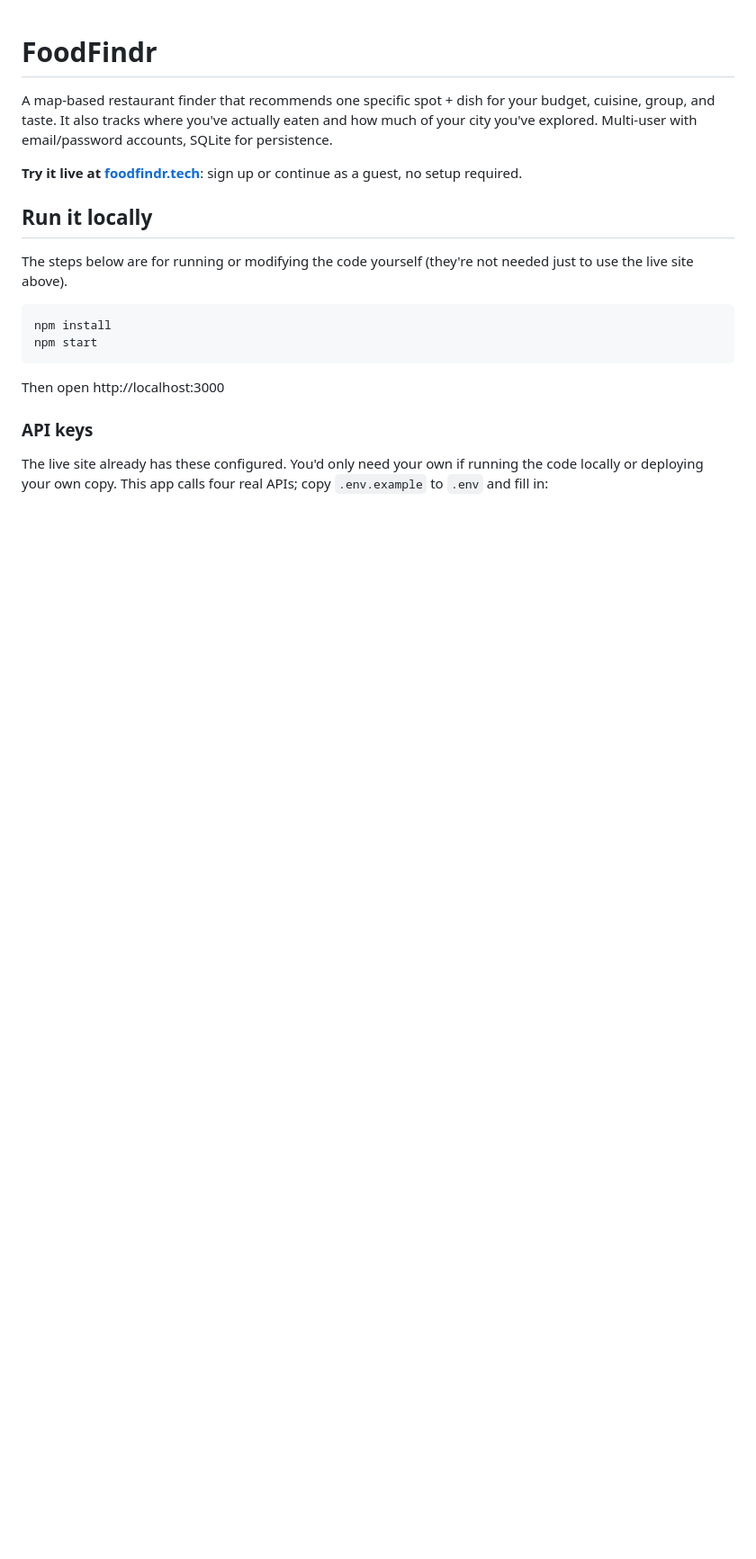
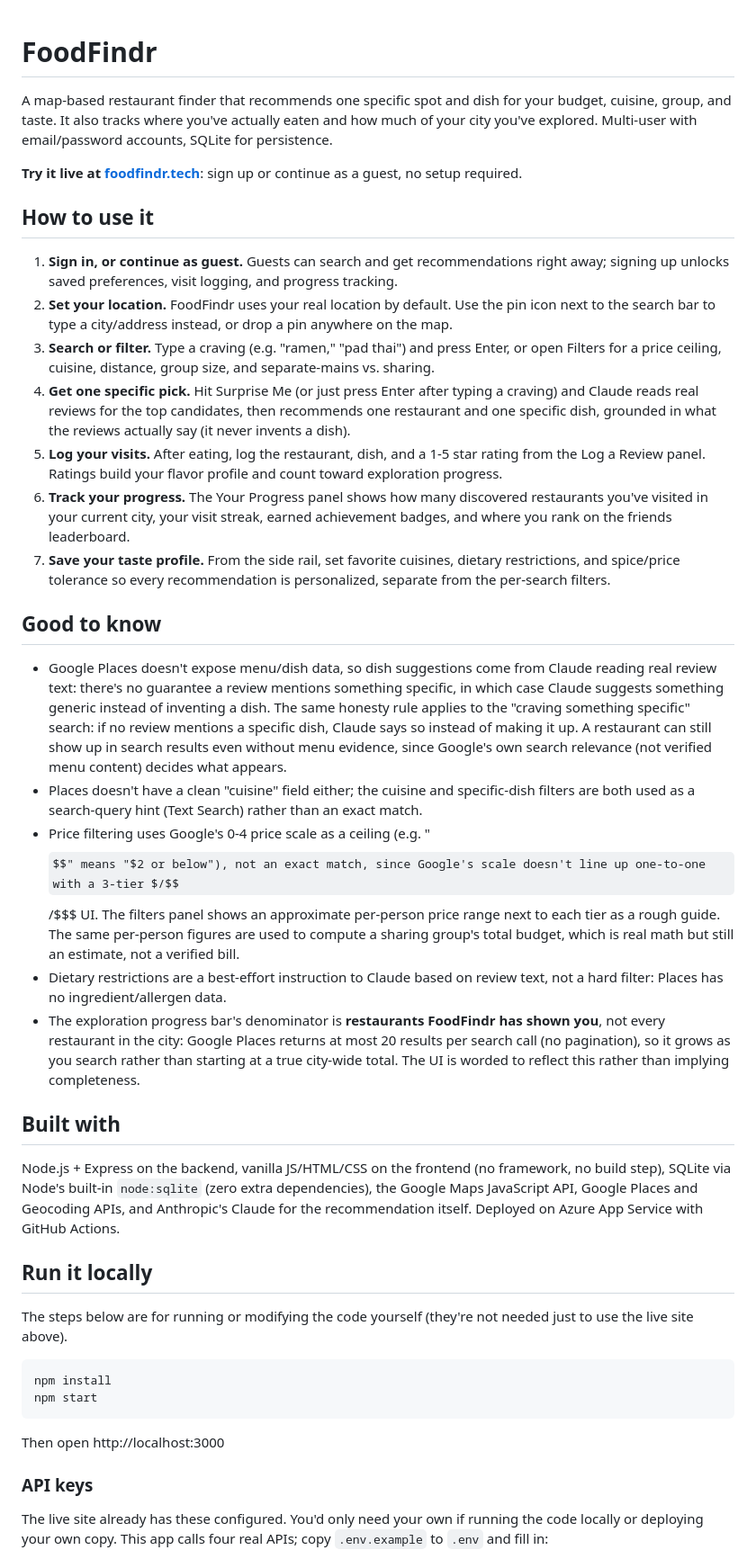
Before and after one commit to owenchlee/FoodFindr, a Markdown page: README.md, the part around one of its changes. Shown at 90% size. Drawn GitHub-style; some formulas as TeX source; blank space fills up the shorter version.

```diff
--- a/README.md
+++ b/README.md
@@ -1,11 +1,53 @@
 # FoodFindr
 
-A map-based restaurant finder that recommends one specific spot + dish for
+A map-based restaurant finder that recommends one specific spot and dish for
 your budget, cuisine, group, and taste. It also tracks where you've actually
 eaten and how much of your city you've explored. Multi-user with email/password
 accounts, SQLite for persistence.
 
 **Try it live at [foodfindr.tech](https://foodfindr.tech)**: sign up or continue as a guest, no setup required.
+
+## How to use it
+
+1. **Sign in, or continue as guest.** Guests can search and get recommendations
+   right away; signing up unlocks saved preferences, visit logging, and
+   progress tracking.
+2. **Set your location.** FoodFindr uses your real location by default. Use
+   the pin icon next to the search bar to type a city/address instead, or
+   drop a pin anywhere on the map.
+3. **Search or filter.** Type a craving (e.g. "ramen," "pad thai") and press
+   Enter, or open Filters for a price ceiling, cuisine, distance, group size,
+   and separate-mains vs. sharing.
+4. **Get one specific pick.** Hit Surprise Me (or just press Enter after
+   typing a craving) and Claude reads real reviews for the top candidates,
+   then recommends one restaurant and one specific dish, grounded in what
+   the reviews actually say (it never invents a dish).
+5. **Log your visits.** After eating, log the restaurant, dish, and a 1-5
+   star rating from the Log a Review panel. Ratings build your flavor
+   profile and count toward exploration progress.
+6. **Track your progress.** The Your Progress panel shows how many
+   discovered restaurants you've visited in your current city, your visit
+   streak, earned achievement badges, and where you rank on the friends
+   leaderboard.
+7. **Save your taste profile.** From the side rail, set favorite cuisines,
+   dietary restrictions, and spice/price tolerance so every recommendation
+   is personalized, separate from the per-search filters.
+
+## Good to know
+
+- Google Places doesn't expose menu/dish data, so dish suggestions come from Claude reading real review text: there's no guarantee a review mentions something specific, in which case Claude suggests something generic instead of inventing a dish. The same honesty rule applies to the "craving something specific" search: if no review mentions a specific dish, Claude says so instead of making it up. A restaurant can still show up in search results even without menu evidence, since Google's own search relevance (not verified menu content) decides what appears.
+- Places doesn't have a clean "cuisine" field either; the cuisine and specific-dish filters are both used as a search-query hint (Text Search) rather than an exact match.
+- Price filtering uses Google's 0-4 price scale as a ceiling (e.g. "$$" means "$2 or below"), not an exact match, since Google's scale doesn't line up one-to-one with a 3-tier $/$$/$$$ UI. The filters panel shows an approximate per-person price range next to each tier as a rough guide. The same per-person figures are used to compute a sharing group's total budget, which is real math but still an estimate, not a verified bill.
+- Dietary restrictions are a best-effort instruction to Claude based on review text, not a hard filter: Places has no ingredient/allergen data.
+- The exploration progress bar's denominator is **restaurants FoodFindr has shown you**, not every restaurant in the city: Google Places returns at most 20 results per search call (no pagination), so it grows as you search rather than starting at a true city-wide total. The UI is worded to reflect this rather than implying completeness.
+
+## Built with
+
+Node.js + Express on the backend, vanilla JS/HTML/CSS on the frontend (no
+framework, no build step), SQLite via Node's built-in `node:sqlite` (zero
+extra dependencies), the Google Maps JavaScript API, Google Places and
+Geocoding APIs, and Anthropic's Claude for the recommendation itself.
+Deployed on Azure App Service with GitHub Actions.
 
 ## Run it locally
 
```
Also changed, not shown: other parts of README.md (+0 -61 lines).
